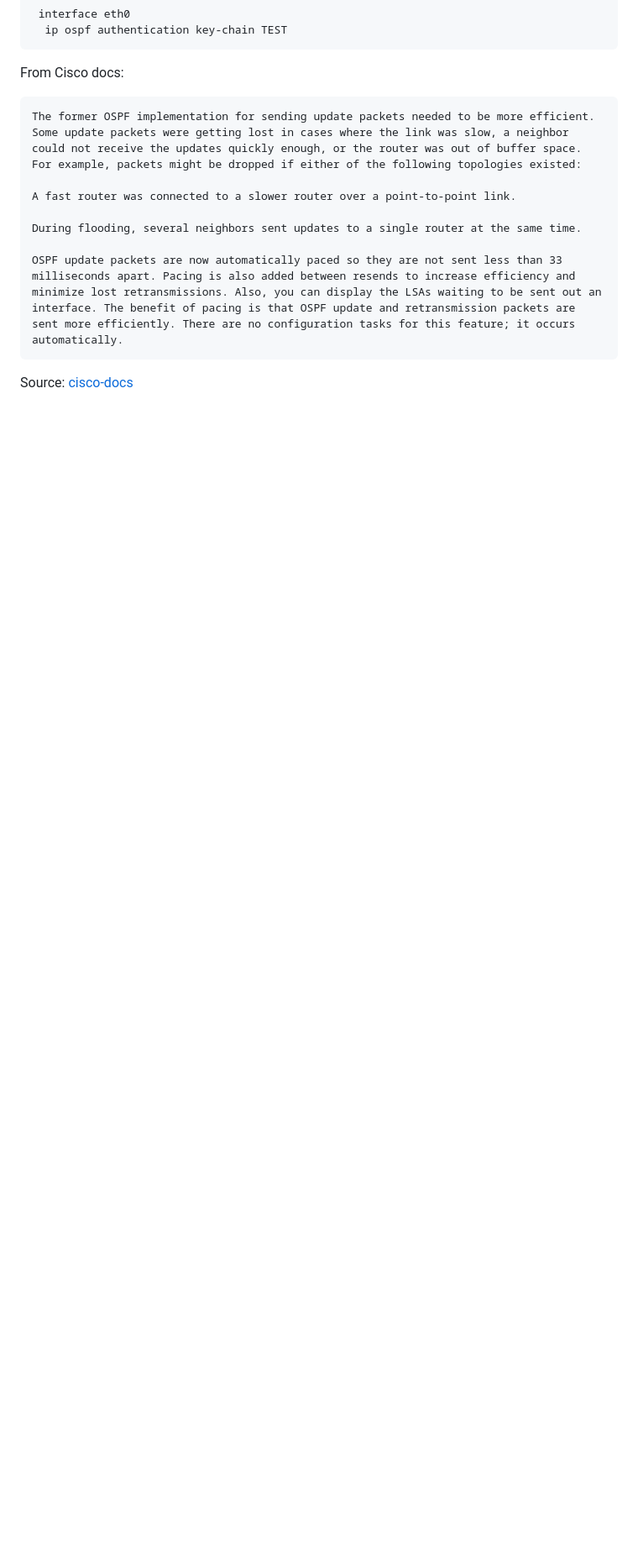
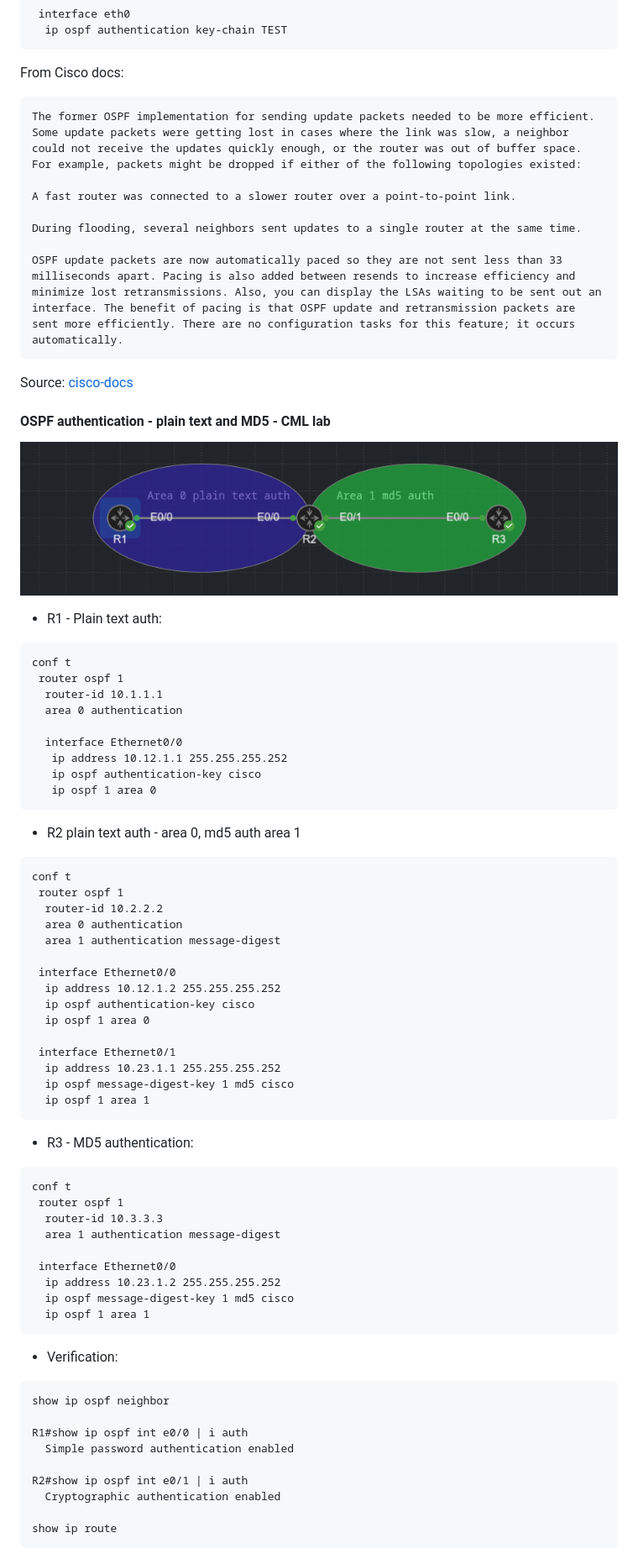
Before and after one commit to mariusavram123/cisco-notes, a Markdown page: ENCOR/Advanced-OSPF.md, the part around one of its changes. Shown at 84% size. Drawn GitHub-style; pictures changed too: ENCOR/ospf-auth-plain-md5.png (added); blank space fills up the shorter version.

Commit message:
Added ospfv2 authentication lab

````diff
--- a/ENCOR/Advanced-OSPF.md
+++ b/ENCOR/Advanced-OSPF.md
@@ -1245,3 +1245,70 @@ OSPF update packets are now automatically paced so they are not sent less than 3
 ```
 
 Source: [cisco-docs](https://www.cisco.com/c/en/us/td/docs/ios-xml/ios/iproute_ospf/configuration/xe-16/iro-xe-16-book/iro-cfg.html)
+
+#### OSPF authentication - plain text and MD5 - CML lab
+
+![topology](./ospf-auth-plain-md5.png)
+
+- R1 - Plain text auth:
+
+```
+conf t
+ router ospf 1
+  router-id 10.1.1.1
+  area 0 authentication
+
+  interface Ethernet0/0
+   ip address 10.12.1.1 255.255.255.252
+   ip ospf authentication-key cisco
+   ip ospf 1 area 0
+```
+
+- R2 plain text auth - area 0, md5 auth area 1
+
+```
+conf t
+ router ospf 1
+  router-id 10.2.2.2
+  area 0 authentication
+  area 1 authentication message-digest
+
+ interface Ethernet0/0
+  ip address 10.12.1.2 255.255.255.252
+  ip ospf authentication-key cisco
+  ip ospf 1 area 0
+
+ interface Ethernet0/1
+  ip address 10.23.1.1 255.255.255.252
+  ip ospf message-digest-key 1 md5 cisco
+  ip ospf 1 area 1
+```
+
+- R3 - MD5 authentication:
+
+```
+conf t
+ router ospf 1
+  router-id 10.3.3.3
+  area 1 authentication message-digest
+
+ interface Ethernet0/0
+  ip address 10.23.1.2 255.255.255.252
+  ip ospf message-digest-key 1 md5 cisco
+  ip ospf 1 area 1
+```
+
+- Verification:
+
+```
+show ip ospf neighbor
+
+R1#show ip ospf int e0/0 | i auth
+  Simple password authentication enabled
+
+R2#show ip ospf int e0/1 | i auth
+  Cryptographic authentication enabled
+
+show ip route
+```
+
````
Also changed, not shown: other parts of ENCOR/Advanced-OSPF.md (+3 -0 lines).
